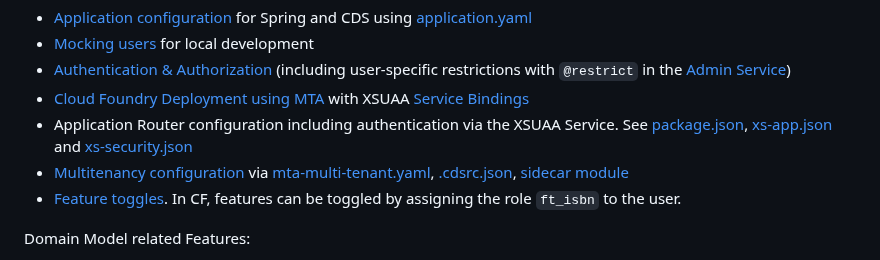
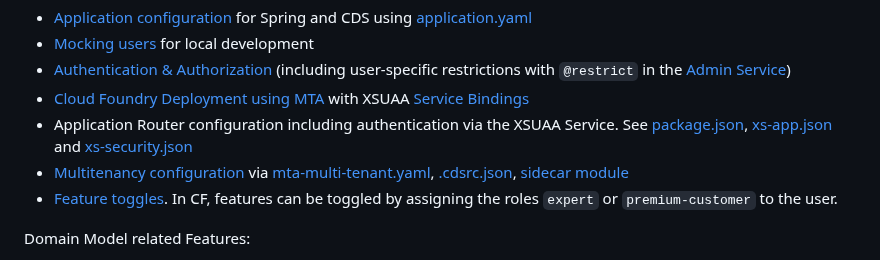
Before and after one commit to SAP-samples/cloud-cap-samples-java, a Markdown page: README.md, the part around the change. GitHub-like rendering.

```diff
--- a/README.md
+++ b/README.md
@@ -57,7 +57,7 @@ Framework and Infrastructure related Features:
 - [Cloud Foundry Deployment using MTA](https://cap.cloud.sap/docs/advanced/deploy-to-cloud#deploy-using-mta) with XSUAA [Service Bindings](mta-single-tenant.yaml)
 - Application Router configuration including authentication via the XSUAA Service. See [package.json](app/package.json), [xs-app.json](app/xs-app.json) and [xs-security.json](xs-security.json)
 - [Multitenancy configuration](https://cap.cloud.sap/docs/java/multitenancy) via [mta-multi-tenant.yaml](mta-multi-tenant.yaml), [.cdsrc.json](.cdsrc.json), [sidecar module](mtx-sidecar)
-- [Feature toggles](https://cap.cloud.sap/docs/guides/extensibility/feature-toggles?impl-variant=java#limitations). In CF, features can be toggled by assigning the role `ft_isbn` to the user.
+- [Feature toggles](https://cap.cloud.sap/docs/guides/extensibility/feature-toggles?impl-variant=java#limitations). In CF, features can be toggled by assigning the roles `expert` or `premium-customer` to the user.
 
 Domain Model related Features:
 
```
